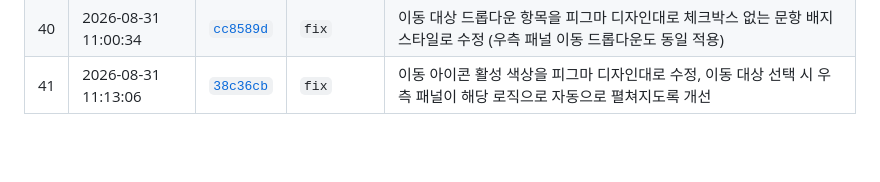
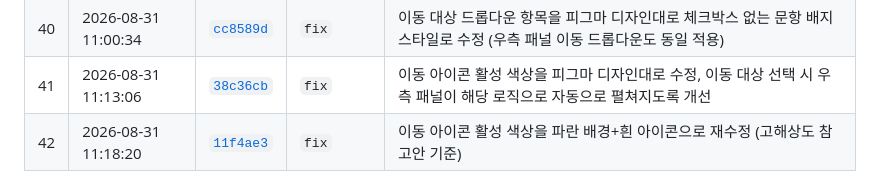
Before and after one commit to minzzn/walla-survey-flow, a Markdown page: README.md, the part around one of its changes. GitHub-like rendering; blank space fills up the shorter version.

Commit message:
docs: log icon-color re-fix in README update table

```diff
--- a/README.md
+++ b/README.md
@@ -65,5 +65,6 @@ https://walla-survey-flow.netlify.app
 | 39 | 2026-08-31 10:52:40 | [`181b578`](https://github.com/minzzn/walla-survey-flow/commit/181b578) | `feat` | 중앙 패널 옵션 호버 시 나오는 이동 아이콘으로 이동 대상을 바로 편집하는 인라인 드롭다운 추가, Q5의 죽은 정적 이동 표시 제거 |
 | 40 | 2026-08-31 11:00:34 | [`cc8589d`](https://github.com/minzzn/walla-survey-flow/commit/cc8589d) | `fix` | 이동 대상 드롭다운 항목을 피그마 디자인대로 체크박스 없는 문항 배지 스타일로 수정 (우측 패널 이동 드롭다운도 동일 적용) |
 | 41 | 2026-08-31 11:13:06 | [`38c36cb`](https://github.com/minzzn/walla-survey-flow/commit/38c36cb) | `fix` | 이동 아이콘 활성 색상을 피그마 디자인대로 수정, 이동 대상 선택 시 우측 패널이 해당 로직으로 자동으로 펼쳐지도록 개선 |
+| 42 | 2026-08-31 11:18:20 | [`11f4ae3`](https://github.com/minzzn/walla-survey-flow/commit/11f4ae3) | `fix` | 이동 아이콘 활성 색상을 파란 배경+흰 아이콘으로 재수정 (고해상도 참고안 기준) |
 
 실제로 화면에서 작업이 진행된 날짜는 2026-08-28 저녁(1~4번, 배포/워처 설정) →
```
Also changed, not shown: other parts of README.md (+1 -1 lines).
